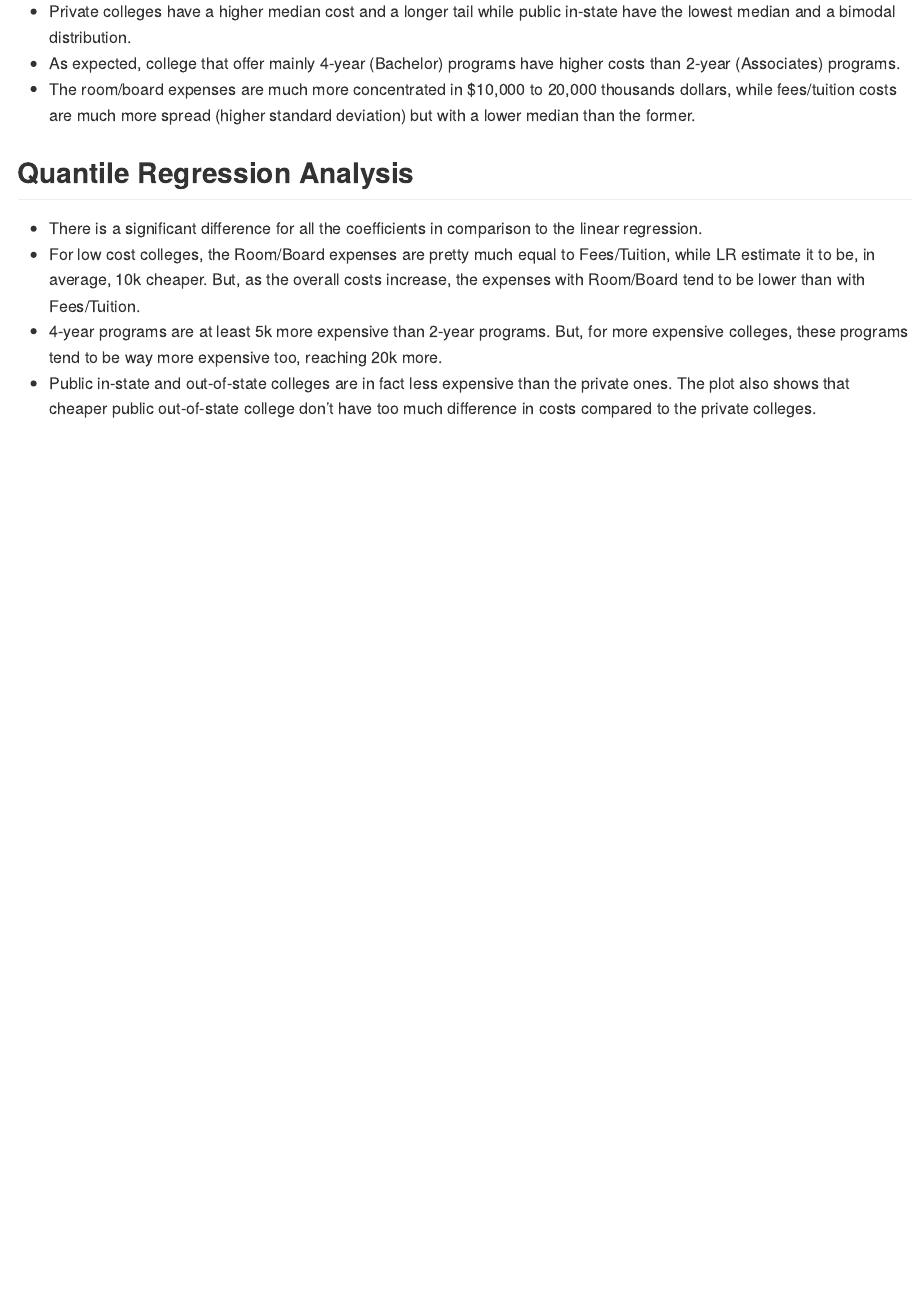
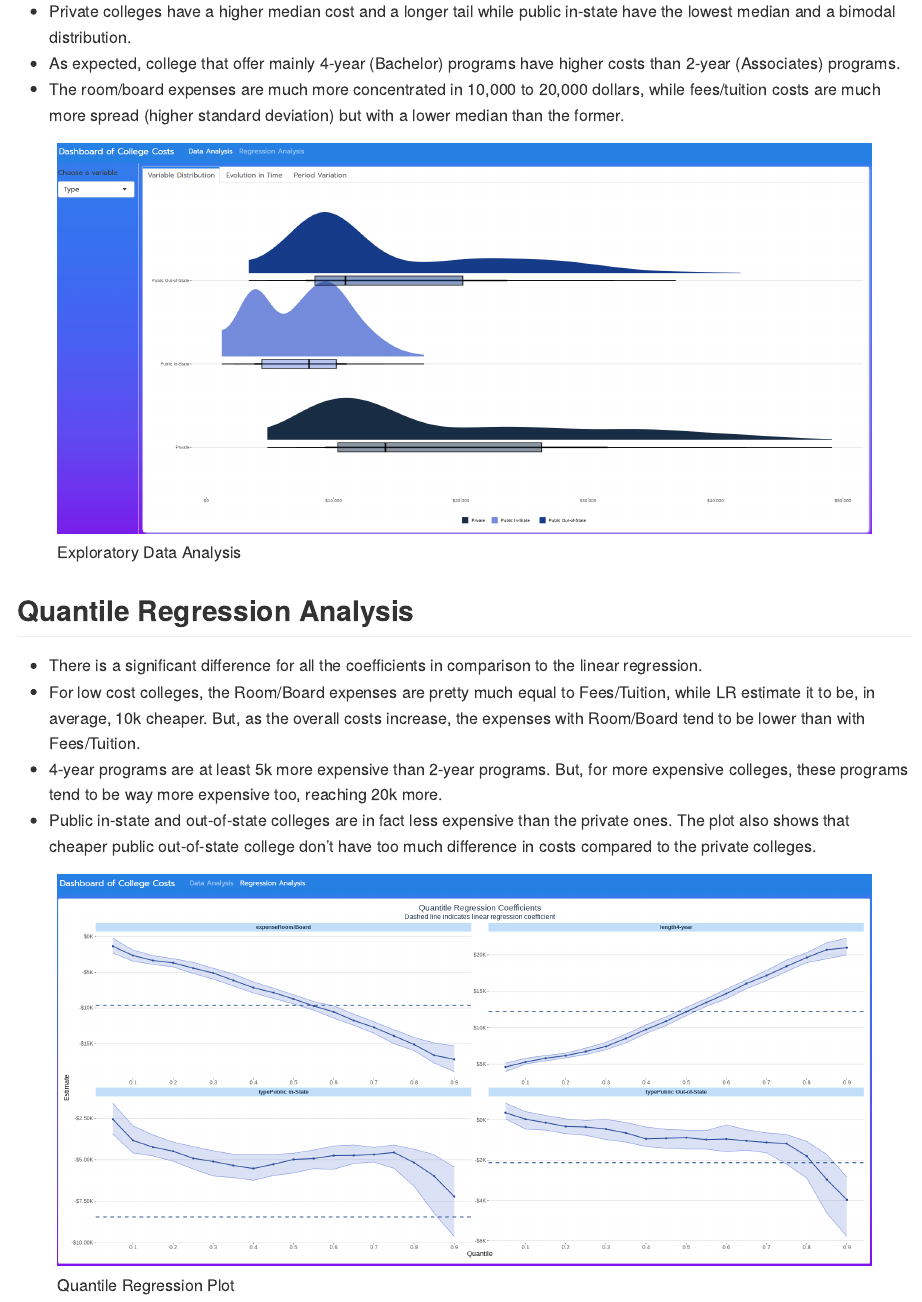
Before and after one commit to RodrigoFP51/quant_reg, an R Markdown document (README.Rmd): the page in a window 1100 px wide, from 510 px down. The pictures show the output file README.md that the author committed with the source, drawn offline in the style of GitHub.

Commit message:
readme atualizado

```diff
--- a/README.Rmd
+++ b/README.Rmd
@@ -28,10 +28,14 @@ The idea of the project is to analyze and understand how the variables on the da
 Regarding the distributions, we can see that:
 - Private colleges have a higher median cost and a longer tail while public in-state have the lowest median and a bimodal distribution.
 - As expected, college that offer mainly 4-year (Bachelor) programs have higher costs than 2-year (Associates) programs.
-- The room/board expenses are much more concentrated in $10,000 to 20,000 thousands dollars, while fees/tuition costs are much more spread (higher standard deviation) but with a lower median than the former.
+- The room/board expenses are much more concentrated in 10,000 to 20,000 dollars, while fees/tuition costs are much more spread (higher standard deviation) but with a lower median than the former.
+
+![Exploratory Data Analysis](img/eda.PNG)
 
 ## Quantile Regression Analysis
 - There is a significant difference for all the coefficients in comparison to the linear regression.
 - For low cost colleges, the Room/Board expenses are pretty much equal to Fees/Tuition, while LR estimate it to be, in average, 10k cheaper. But, as the overall costs increase, the expenses with Room/Board tend to be lower than with Fees/Tuition.
 - 4-year programs are at least 5k more expensive than 2-year programs. But, for more expensive colleges, these programs tend to be way more expensive too, reaching 20k more.
 - Public in-state and out-of-state colleges are in fact less expensive than the private ones. The plot also shows that cheaper public out-of-state college don't have too much difference in costs compared to the private colleges.
+
+![Quantile Regression Plot](img/qr.PNG)
```
Also changed, not shown: README.md.
